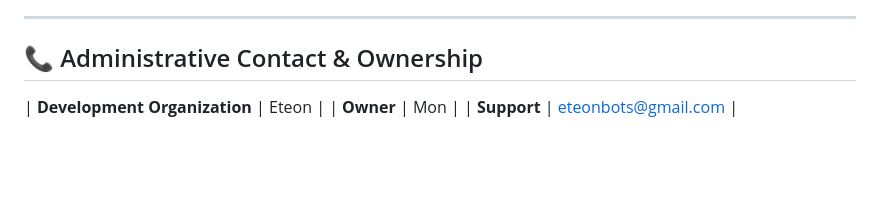
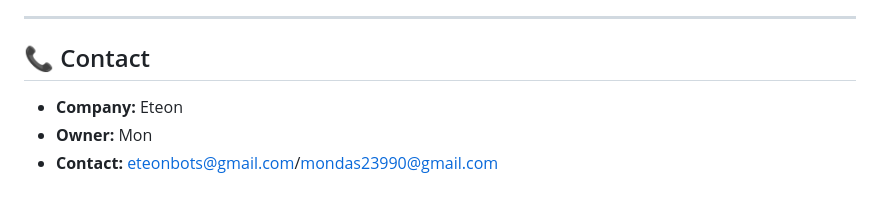
Before and after one commit to Wolf-Bazil/Eteon-Antivirus, a Markdown page: README.md, the part around the change. Rendered like a GitHub page; blank space fills up the shorter version.

```diff
--- a/README.md
+++ b/README.md
@@ -197,8 +197,8 @@ export const footerConfig: FooterConfig = {
 
 ---
 
-## 📞 Administrative Contact & Ownership
+## 📞 Contact
 
-| **Development Organization** | Eteon |
-| **Owner** | Mon |
-| **Support** | eteonbots@gmail.com |
+* **Company:** Eteon
+* **Owner:** Mon
+* **Contact:** eteonbots@gmail.com/mondas23990@gmail.com
```
